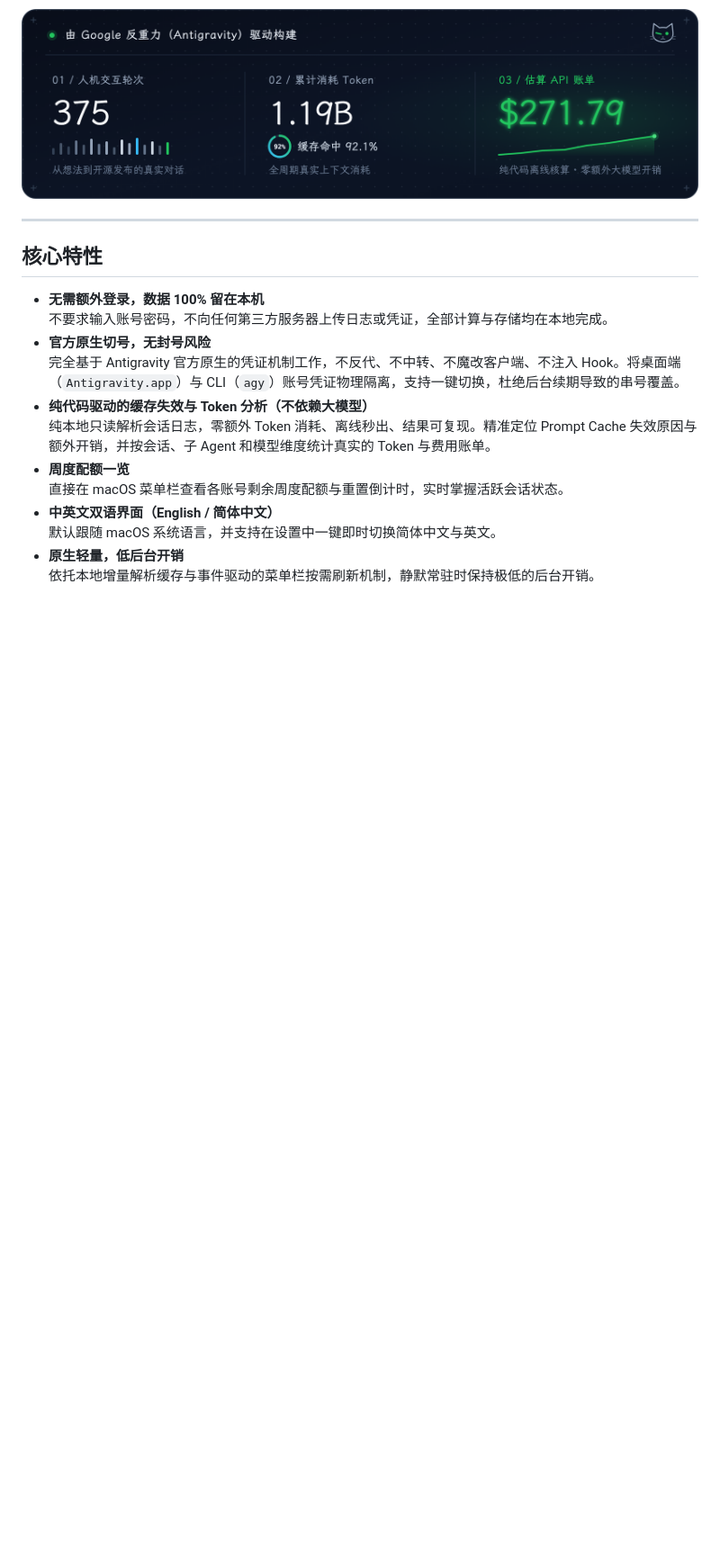
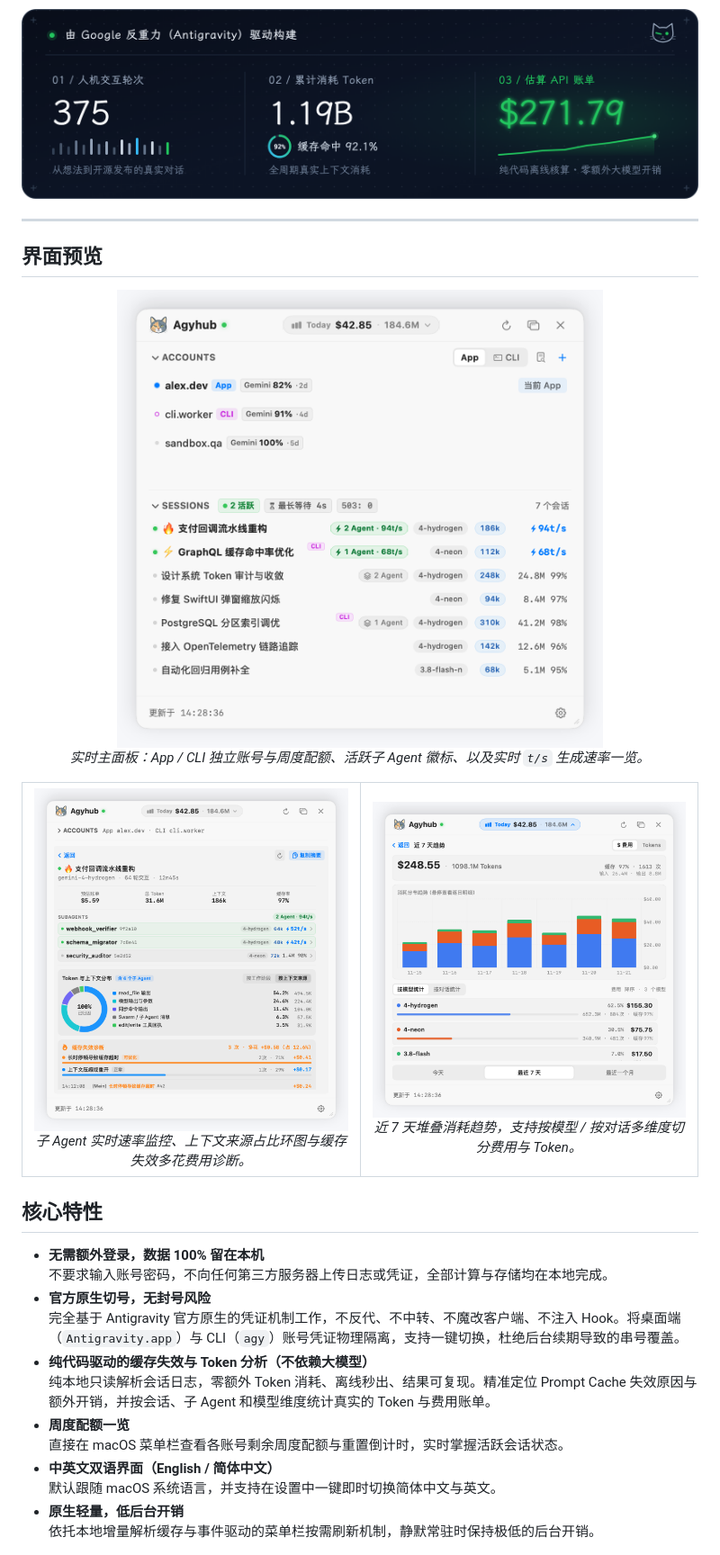
Before and after one commit to meifans/agyhub, a Markdown page: README.zh-CN.md, the part around the change. Shown at 90% size. Drawn GitHub-style; pictures changed too: assets/screenshot-dashboard-zh.png (added), assets/screenshot-detail-zh.png (added), assets/screenshot-usage-zh.png (added); blank space fills up the shorter version.

Commit message:
docs: add bilingual Retina demo screenshots and native SwiftUI screenshot generator

```diff
--- a/README.zh-CN.md
+++ b/README.zh-CN.md
@@ -25,6 +25,29 @@
 </p>
 
 ---
+
+## 界面预览
+
+<p align="center">
+  <img src="./assets/screenshot-dashboard-zh.png" alt="实时主面板 —— App/CLI 账号隔离、活跃子 Agent 与实时生成速率" width="540" />
+  <br />
+  <em>实时主面板：App / CLI 独立账号与周度配额、活跃子 Agent 徽标、以及实时 <code>t/s</code> 生成速率一览。</em>
+</p>
+
+<table>
+  <tr>
+    <td align="center" width="50%">
+      <img src="./assets/screenshot-detail-zh.png" alt="会话详情 —— 运行中子 Agent 速率、上下文来源环图与缓存失效诊断" width="100%" />
+      <br />
+      <em>子 Agent 实时速率监控、上下文来源占比环图与缓存失效多花费用诊断。</em>
+    </td>
+    <td align="center" width="50%">
+      <img src="./assets/screenshot-usage-zh.png" alt="近 7 天用量趋势 —— 逐日堆叠柱状图与分模型费用统计" width="100%" />
+      <br />
+      <em>近 7 天堆叠消耗趋势，支持按模型 / 按对话多维度切分费用与 Token。</em>
+    </td>
+  </tr>
+</table>
 
 ## 核心特性
 
```
Also changed, not shown: README.md (+23 -0 lines), assets/screenshot-dashboard.png (added), assets/screenshot-detail.png (added), assets/screenshot-usage.png (added), 1 other file.
